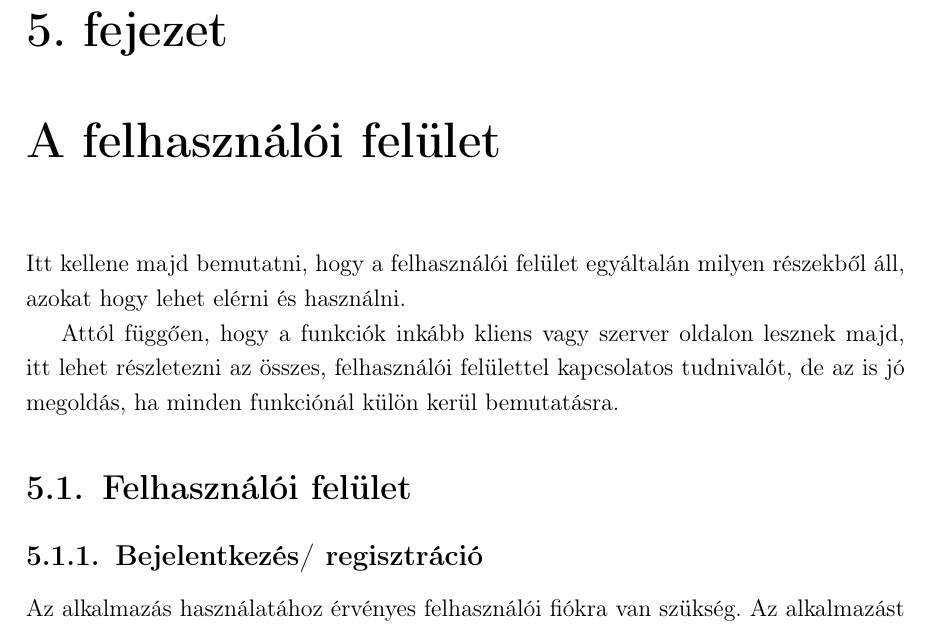
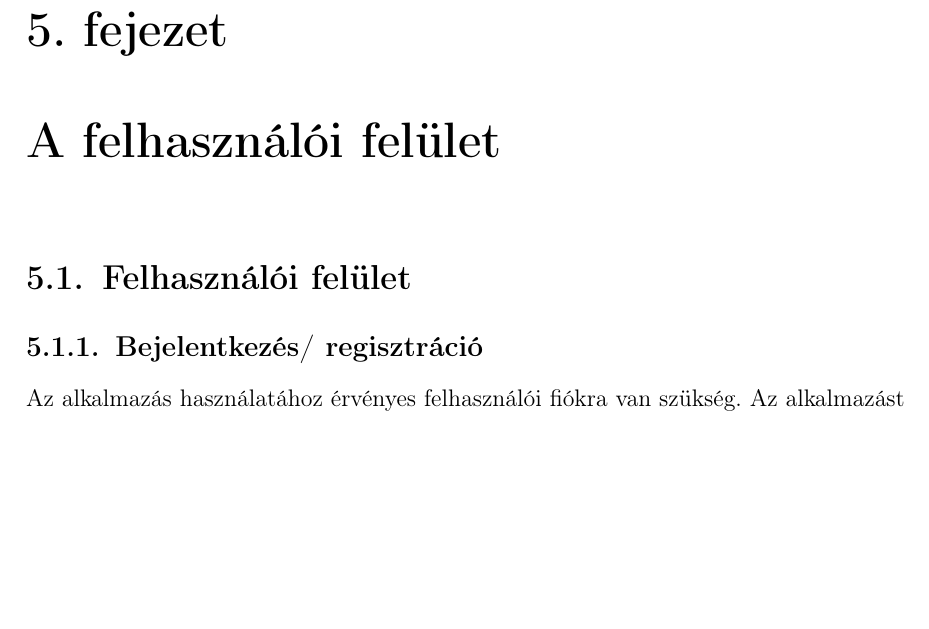
Before and after one commit to gabori/Dissertation, a LaTeX document (dolgozat/dolgozat.tex, which reads dolgozat/fejezetek/5_felhasznaloi_felulet.tex): part of page 34 of 49, cut so that both start at the same text, the shorter picture padded with empty space. Compiled offline with pdfLaTeX.

Commit message:
Update 5_felhasznaloi_felulet.tex

```diff
--- a/dolgozat/fejezetek/5_felhasznaloi_felulet.tex
+++ b/dolgozat/fejezetek/5_felhasznaloi_felulet.tex
@@ -1,8 +1,8 @@
 \chapter{A felhasználói felület}
 
-Itt kellene majd bemutatni, hogy a felhasználói felület egyáltalán milyen részekből áll, azokat hogy lehet elérni és használni.
+%Itt kellene majd bemutatni, hogy a felhasználói felület egyáltalán milyen részekből áll, azokat hogy lehet elérni és használni.
 
-Attól függően, hogy a funkciók inkább kliens vagy szerver oldalon lesznek majd, itt lehet részletezni az összes, felhasználói felülettel kapcsolatos tudnivalót, de az is jó megoldás, ha minden funkciónál külön kerül bemutatásra.
+%Attól függően, hogy a funkciók inkább kliens vagy szerver oldalon lesznek majd, itt lehet részletezni az összes, felhasználói felülettel kapcsolatos tudnivalót, de az is jó megoldás, ha minden funkciónál külön kerül bemutatásra.
 
 \section{Felhasználói felület}
 
```
